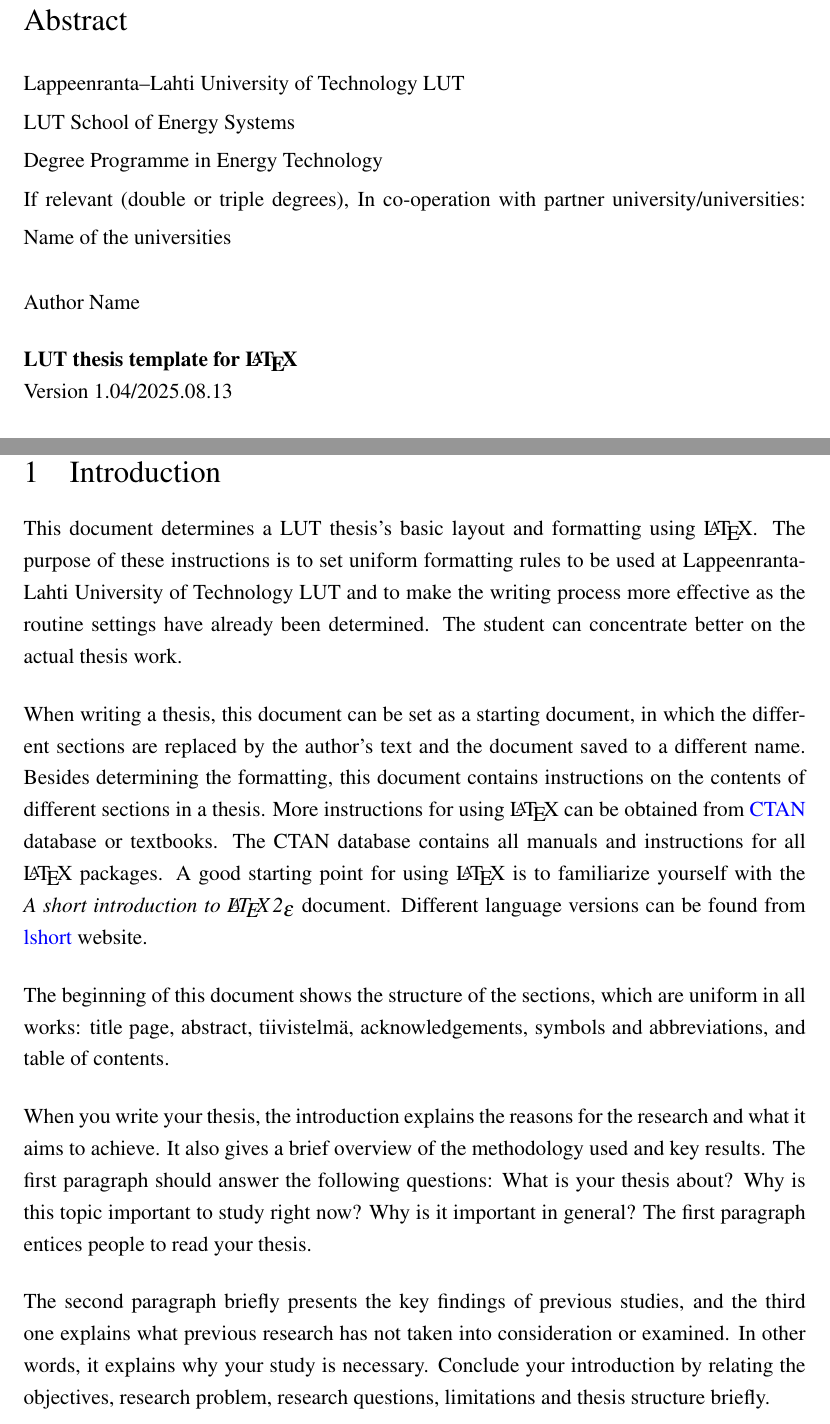
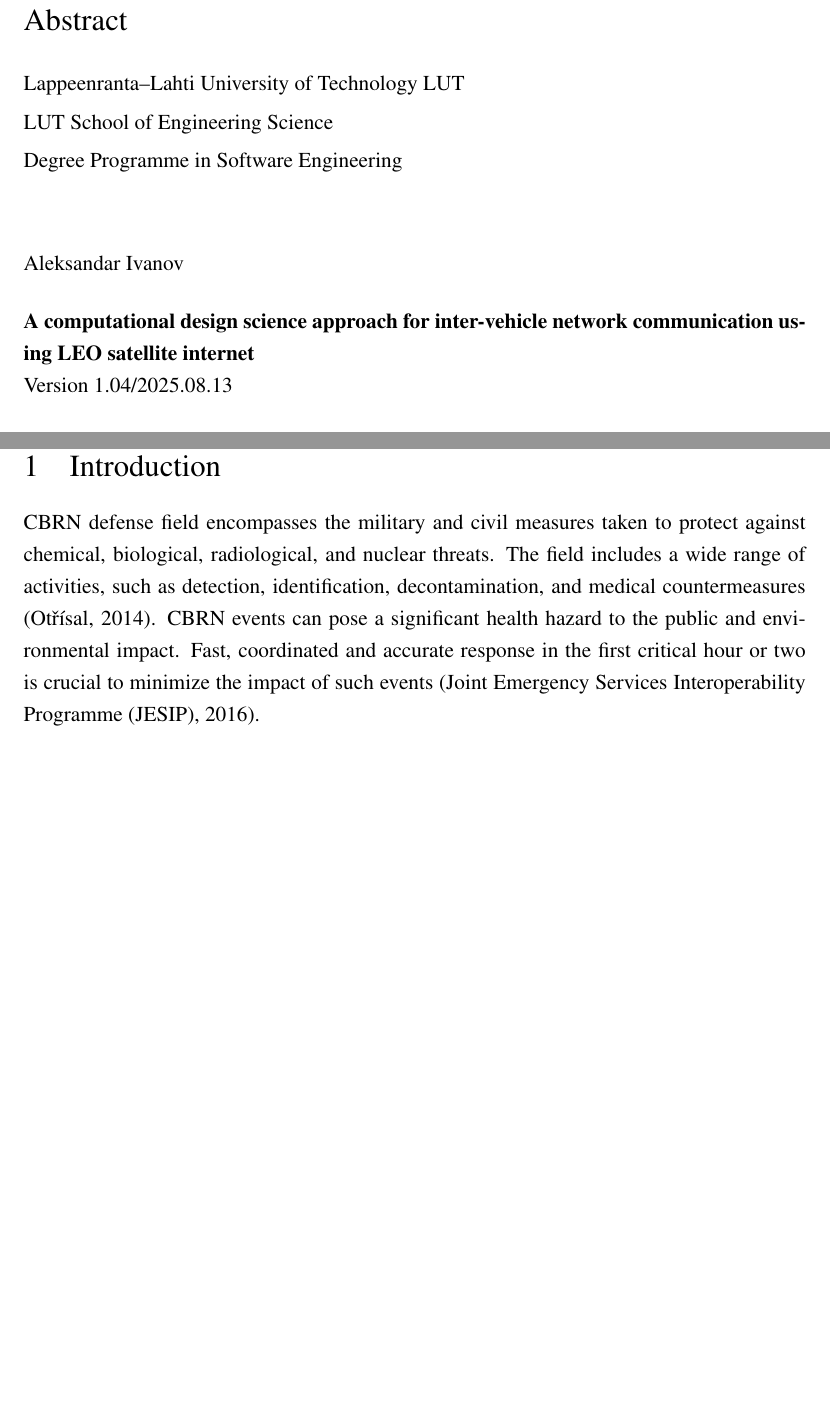
Before and after one commit to Smiche/masters-thesis, a LaTeX document (main.tex, which reads abstract.tex, ch1.tex): two parts of pages 3 and 13 of 41 before the commit and two parts of pages 2 and 11 of 41 after it, joined at a grey line, cut so that both start at the same text, the shorter picture padded with empty space. Compiled offline with pdfLaTeX.

Commit message:
intro started

```diff
--- a/abstract.tex
+++ b/abstract.tex
@@ -6,7 +6,6 @@
 \university\\
 \school\\
 \degreeprogramme\\
-If relevant (double or triple degrees), In co-operation with partner university/universities: Name of the universities
 \end{spacing}
 
 \myname
--- a/ch1.tex
+++ b/ch1.tex
@@ -107,14 +107,6 @@
 %%%%%%%%%%%%%%%%%%%%%%%%%%%%%%%%%
 % Start of Introduction section %
 %%%%%%%%%%%%%%%%%%%%%%%%%%%%%%%%%
-This document determines a LUT thesis's basic layout and formatting using \LaTeX. The purpose of these instructions is to set uniform formatting rules to be used at Lappeenranta-Lahti University of Technology LUT and to make the writing process more effective as the routine settings have already been determined. The student can concentrate better on the actual thesis work.
-
-When writing a thesis, this document can be set as a starting document, in which the different sections are replaced by the author's text and the document saved to a different name. Besides determining the formatting, this document contains instructions on the contents of different sections in a thesis. More instructions for using \LaTeX~can be obtained from \href{https://ctan.org/}{\textcolor{blue}{CTAN}} database or textbooks. The CTAN database contains all manuals and instructions for all \LaTeX~packages. A good starting point for using \LaTeX~is to familiarize yourself with the \textit{A short introduction to \LaTeXe} document. Different language versions can be found from  \href{https://ctan.org/pkg/lshort}{\textcolor{blue}{lshort}} website.
-
-The beginning of this document shows the structure of the sections, which are uniform in all works: title page, abstract, tiivistelmä, acknowledgements, symbols and abbreviations, and table of contents.
-
-When you write your thesis, the introduction explains the reasons for the research and what it aims to achieve. It also gives a brief overview of the methodology used and key results. The first paragraph should answer the following questions: What is your thesis about? Why is this topic important to study right now? Why is it important in general? The first paragraph entices people to read your thesis.
-
-The second paragraph briefly presents the key findings of previous studies, and the third one explains what previous research has not taken into consideration or examined. In other words, it explains why your study is necessary. Conclude your introduction by relating the objectives, research problem, research questions, limitations and thesis structure briefly.
+CBRN defense field encompasses the military and civil measures taken to protect against chemical, biological, radiological, and nuclear threats. The field includes a wide range of activities, such as detection, identification, decontamination, and medical countermeasures \citep{Otrisal2014}. CBRN events can pose a significant health hazard to the public and environmental impact. Fast, coordinated and accurate response in the first critical hour or two is crucial to minimize the impact of such events \citep{JESIP2016}.
 
 \clearpage  % This command will start the next section from the new page
--- a/main.tex
+++ b/main.tex
@@ -30,8 +30,8 @@
 %% This data will appear in the pdf file properties %
 %%%%%%%%%%%%%%%%%%%%%%%%%%%%%%%%%%%%%%%%%%%%%%%%%%%%%
 \begin{filecontents*}[overwrite]{\jobname.xmpdata}
-\Title{Title of the work}
-\Author{Author_firstname Author_lastname}
+\Title{A computational design science approach for inter-vehicle network communication using LEO satellite internet}
+\Author{Aleksandar Ivanov}
 \Language{en-GB}
 \Subject{The abstract or short description.}
 \Keywords{template\sep thesis\sep LaTeX}
@@ -42,19 +42,19 @@
 \input{pref}  % settings
 \def\version{1.04/2025.08.13}   % version number
 % give you name here, will be printed on the front page, abstract, and tiivistelmä.
-\def\myname{Author Name}
+\def\myname{Aleksandar Ivanov}
 % give your thesis information here (English), which will be printed on the front page and abstract.
-\def\mytitle{LUT thesis template for \LaTeX}
+\def\mytitle{A computational design science approach for inter-vehicle network communication using LEO satellite internet}
 \def\mysubtitle{Version \version}       % subtitle
 %%\def\mysubtitle{}                     % no subtitle
 \def\university{Lappeenranta–Lahti University of Technology LUT}
-\def\school{LUT School of Energy Systems}
+\def\school{LUT School of Engineering Science}
 %\def\school{LUT Business School}
 %\def\school{LUT School of Engineering Science}
-\def\thesisyear{2025}
-\def\thesistype{Bachelor’s thesis}
+\def\thesisyear{2026}
+\def\thesistype{Master’s thesis}
 %%\def\thesistype{Master’s thesis}
-\def\degreeprogramme{Degree Programme in Energy Technology}
+\def\degreeprogramme{Degree Programme in Software Engineering}
 %%\def\degreeprogramme{Degree Programme in Business Administration}
 %%\def\degreeprogramme{Degree Programme in Chemical Engineering}
 %%\def\degreeprogramme{Degree Programme in Computational Engineering}
```
Also changed, not shown: notes.txt (added, +5 -0 lines), ref.bib (+23 -0 lines), main.pdf, main.tex (4 more changed lines), 1 other file.
